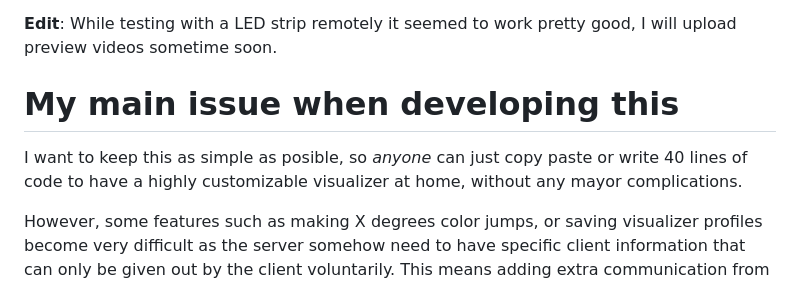
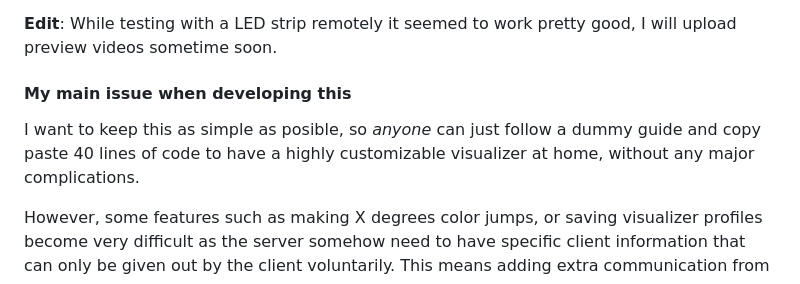
Before and after one commit to LucaDangeloS/Spotify-Visualizer, a Markdown page: README.md, the part around the change. Drawn GitHub-style.

```diff
--- a/README.md
+++ b/README.md
@@ -33,9 +33,8 @@ There would also be a WebApp where parameters and color schemes can be changed f
 
 **Edit**: While testing with a LED strip remotely it seemed to work pretty good, I will upload preview videos sometime soon.
 
-# My main issue when developing this
-I want to keep this as simple as posible, so *anyone* can just copy paste or write 40 lines of code to have a highly customizable visualizer at home,
-without any mayor complications.
+#### My main issue when developing this
+I want to keep this as simple as posible, so *anyone* can just follow a dummy guide and copy paste 40 lines of code to have a highly customizable visualizer at home, without any major complications.
 
 However, some features such as making X degrees color jumps, or saving visualizer profiles become very difficult as the server somehow need to have specific client information that can only be given out by the client voluntarily. This means adding extra communication from the client that needs to be coded manually, which in term adds extra complexity, thus straying from the initial goal of this project.
 
```
